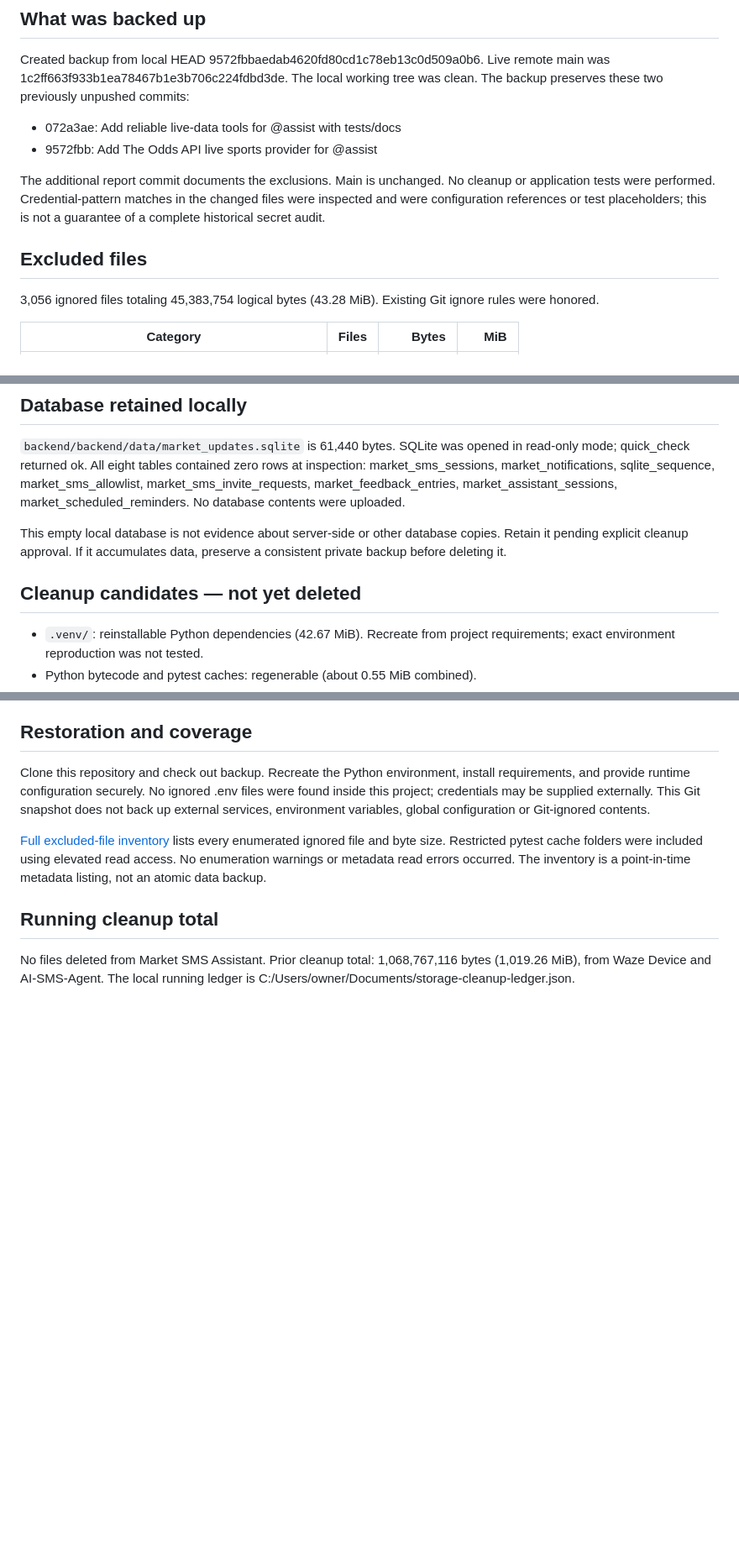
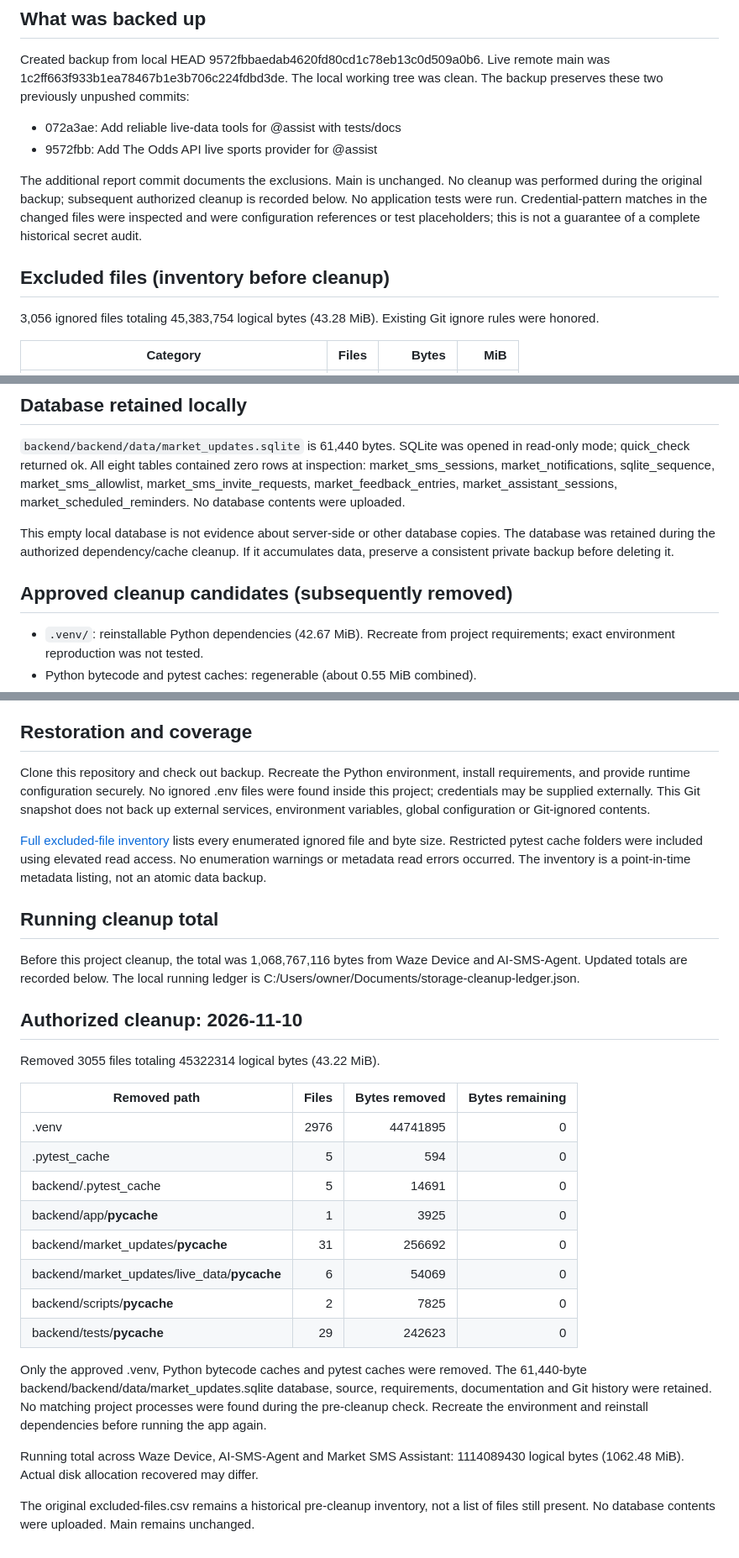
Before and after one commit to Mattis-Klein/market-sms-updates, a Markdown page: reports/2026-11-10-backup-exclusions/README.md, 3 parts joined by grey strips. Shown at 84% size. Drawn GitHub-style; blank space fills up the shorter version.

Commit message:
Record authorized Python environment and cache cleanup

```diff
--- a/reports/2026-11-10-backup-exclusions/README.md
+++ b/reports/2026-11-10-backup-exclusions/README.md
@@ -7,9 +7,9 @@ Created backup from local HEAD 9572fbbaedab4620fd80cd1c78eb13c0d509a0b6. Live re
 - 072a3ae: Add reliable live-data tools for @assist with tests/docs
 - 9572fbb: Add The Odds API live sports provider for @assist
 
-The additional report commit documents the exclusions. Main is unchanged. No cleanup or application tests were performed. Credential-pattern matches in the changed files were inspected and were configuration references or test placeholders; this is not a guarantee of a complete historical secret audit.
+The additional report commit documents the exclusions. Main is unchanged. No cleanup was performed during the original backup; subsequent authorized cleanup is recorded below. No application tests were run. Credential-pattern matches in the changed files were inspected and were configuration references or test placeholders; this is not a guarantee of a complete historical secret audit.
 
-## Excluded files
+## Excluded files (inventory before cleanup)
 3,056 ignored files totaling 45,383,754 logical bytes (43.28 MiB). Existing Git ignore rules were honored.
 
 | Category | Files | Bytes | MiB |
@@ -22,9 +22,9 @@ The additional report commit documents the exclusions. Main is unchanged. No cle
 ## Database retained locally
 `backend/backend/data/market_updates.sqlite` is 61,440 bytes. SQLite was opened in read-only mode; quick_check returned ok. All eight tables contained zero rows at inspection: market_sms_sessions, market_notifications, sqlite_sequence, market_sms_allowlist, market_sms_invite_requests, market_feedback_entries, market_assistant_sessions, market_scheduled_reminders. No database contents were uploaded.
 
-This empty local database is not evidence about server-side or other database copies. Retain it pending explicit cleanup approval. If it accumulates data, preserve a consistent private backup before deleting it.
+This empty local database is not evidence about server-side or other database copies. The database was retained during the authorized dependency/cache cleanup. If it accumulates data, preserve a consistent private backup before deleting it.
 
-## Cleanup candidates — not yet deleted
+## Approved cleanup candidates (subsequently removed)
 - `.venv/`: reinstallable Python dependencies (42.67 MiB). Recreate from project requirements; exact environment reproduction was not tested.
 - Python bytecode and pytest caches: regenerable (about 0.55 MiB combined).
 - Candidate total: 45,322,314 bytes (43.22 MiB). Stop any running project processes before removing dependencies.
@@ -35,4 +35,25 @@ Clone this repository and check out backup. Recreate the Python environment, ins
 [Full excluded-file inventory](excluded-files.csv) lists every enumerated ignored file and byte size. Restricted pytest cache folders were included using elevated read access. No enumeration warnings or metadata read errors occurred. The inventory is a point-in-time metadata listing, not an atomic data backup.
 
 ## Running cleanup total
-No files deleted from Market SMS Assistant. Prior cleanup total: 1,068,767,116 bytes (1,019.26 MiB), from Waze Device and AI-SMS-Agent. The local running ledger is C:/Users/owner/Documents/storage-cleanup-ledger.json.
+Before this project cleanup, the total was 1,068,767,116 bytes from Waze Device and AI-SMS-Agent. Updated totals are recorded below. The local running ledger is C:/Users/owner/Documents/storage-cleanup-ledger.json.
+
+## Authorized cleanup: 2026-11-10
+
+Removed 3055 files totaling 45322314 logical bytes (43.22 MiB).
+
+| Removed path | Files | Bytes removed | Bytes remaining |
+|---|---:|---:|---:|
+| .venv | 2976 | 44741895 | 0 |
+| .pytest_cache | 5 | 594 | 0 |
+| backend/.pytest_cache | 5 | 14691 | 0 |
+| backend/app/__pycache__ | 1 | 3925 | 0 |
+| backend/market_updates/__pycache__ | 31 | 256692 | 0 |
+| backend/market_updates/live_data/__pycache__ | 6 | 54069 | 0 |
+| backend/scripts/__pycache__ | 2 | 7825 | 0 |
+| backend/tests/__pycache__ | 29 | 242623 | 0 |
+
+Only the approved .venv, Python bytecode caches and pytest caches were removed. The 61,440-byte backend/backend/data/market_updates.sqlite database, source, requirements, documentation and Git history were retained. No matching project processes were found during the pre-cleanup check. Recreate the environment and reinstall dependencies before running the app again.
+
+Running total across Waze Device, AI-SMS-Agent and Market SMS Assistant: 1114089430 logical bytes (1062.48 MiB). Actual disk allocation recovered may differ.
+
+The original excluded-files.csv remains a historical pre-cleanup inventory, not a list of files still present. No database contents were uploaded. Main remains unchanged.
```
